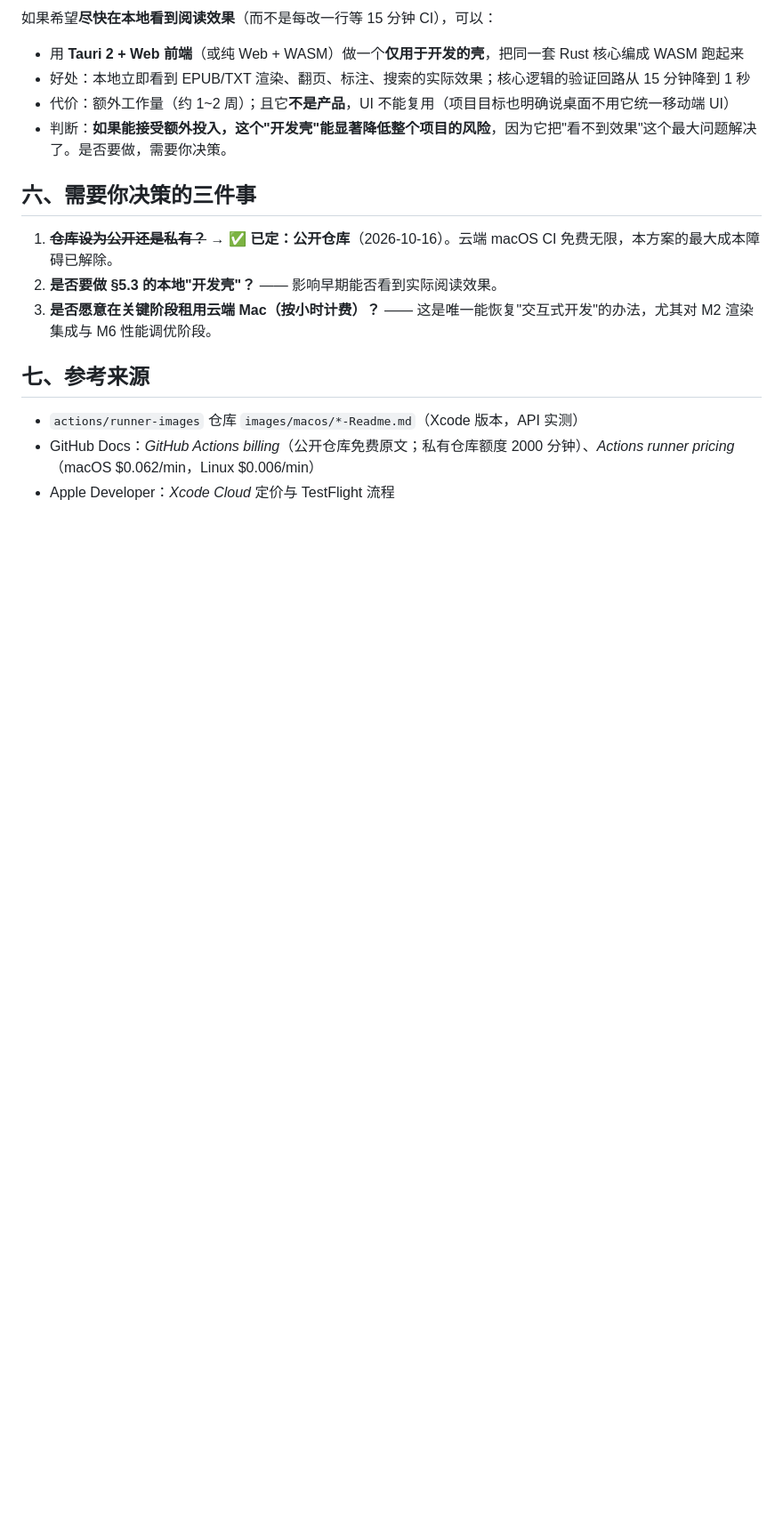
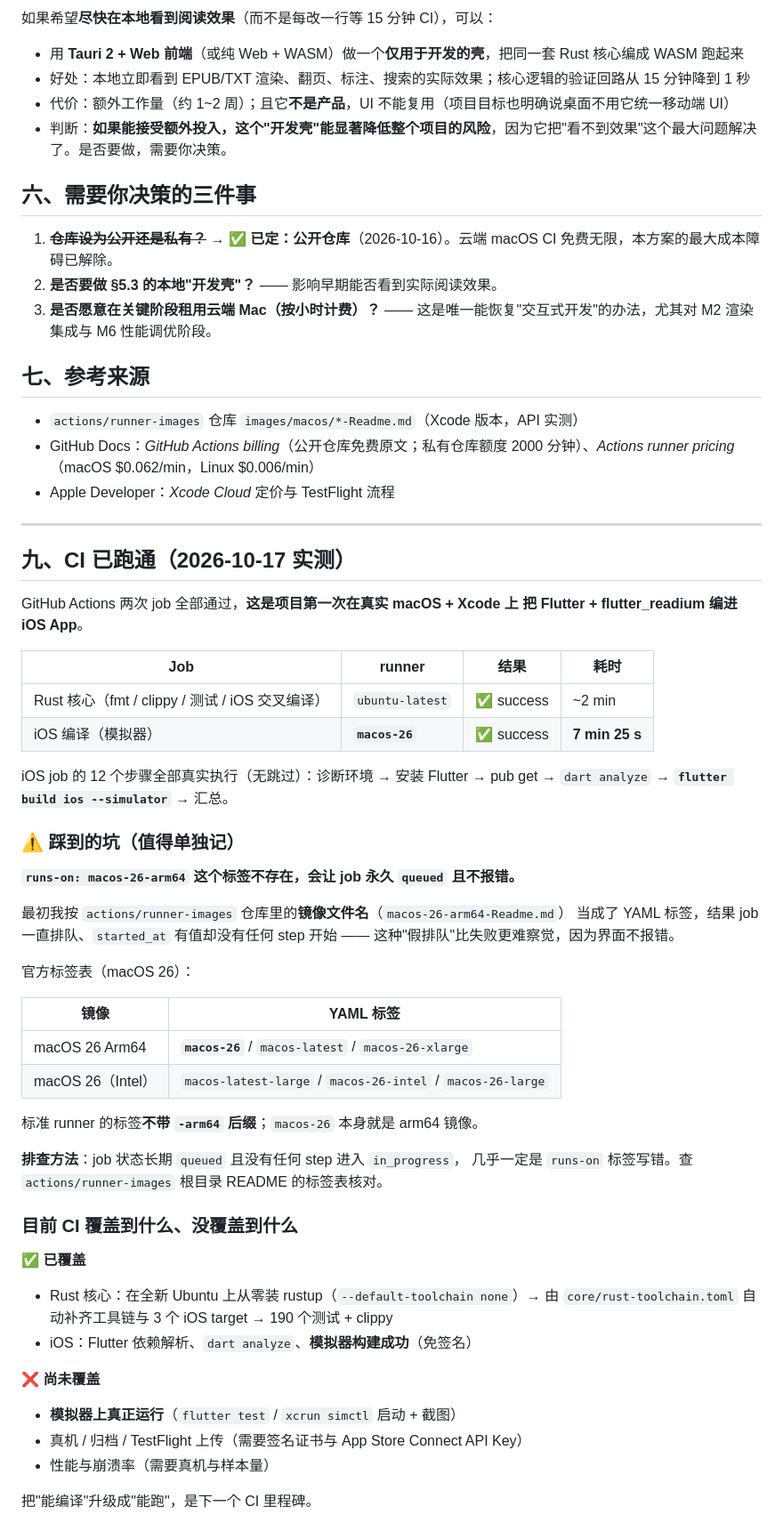
Before and after one commit to Sycamore-awa/PerchReader, a Markdown page: docs/05-云端构建与验证方案.md, the part around the change. Shown at 89% size. Rendered like a GitHub page; blank space fills up the shorter version.

Commit message:
docs(ci): 记录 CI 跑通结果与 macOS runner 标签的坑
两次 job 全部通过（2026-10-17 实测）：
- ubuntu-latest：Rust 核心 190 测试 + clippy + 3 个 iOS target 交叉编译，约 2 分钟
- macos-26：诊断 + Flutter 安装 + pub get + dart analyze + 模拟器构建，7 分 25 秒
  iOS job 的 12 个步骤全部真实执行，无跳过

这是项目第一次在真实 macOS + Xcode 上把 Flutter + flutter_readium 编进 iOS App。

重点记录了踩到的坑：runs-on: macos-26-arm64 不存在（我把 runner-images 的
镜像文件名当成了标签），会让 job 永久 queued 且不报错——比失败更难察觉。
附官方标签对照表与排查方法。

同时如实列出 CI 尚未覆盖的部分：模拟器上真正运行、真机/归档/TestFlight、性能与崩溃率。

```diff
--- a/docs/05-云端构建与验证方案.md
+++ b/docs/05-云端构建与验证方案.md
@@ -193,3 +193,52 @@ jobs:
 - `actions/runner-images` 仓库 `images/macos/*-Readme.md`（Xcode 版本，API 实测）
 - GitHub Docs：*GitHub Actions billing*（公开仓库免费原文；私有仓库额度 2000 分钟）、*Actions runner pricing*（macOS $0.062/min，Linux $0.006/min）
 - Apple Developer：*Xcode Cloud* 定价与 TestFlight 流程
+
+---
+
+## 九、CI 已跑通（2026-10-17 实测）
+
+GitHub Actions 两次 job 全部通过，**这是项目第一次在真实 macOS + Xcode 上
+把 Flutter + flutter_readium 编进 iOS App**。
+
+| Job | runner | 结果 | 耗时 |
+|---|---|---|---|
+| Rust 核心（fmt / clippy / 测试 / iOS 交叉编译） | `ubuntu-latest` | ✅ success | ~2 min |
+| iOS 编译（模拟器） | **`macos-26`** | ✅ success | **7 min 25 s** |
+
+iOS job 的 12 个步骤全部真实执行（无跳过）：诊断环境 → 安装 Flutter → pub get →
+`dart analyze` → **`flutter build ios --simulator`** → 汇总。
+
+### ⚠️ 踩到的坑（值得单独记）
+
+**`runs-on: macos-26-arm64` 这个标签不存在，会让 job 永久 `queued` 且不报错。**
+
+最初我按 `actions/runner-images` 仓库里的**镜像文件名**（`macos-26-arm64-Readme.md`）
+当成了 YAML 标签，结果 job 一直排队、`started_at` 有值却没有任何 step 开始 ——
+这种"假排队"比失败更难察觉，因为界面不报错。
+
+官方标签表（macOS 26）：
+
+| 镜像 | YAML 标签 |
+|---|---|
+| macOS 26 Arm64 | **`macos-26`** / `macos-latest` / `macos-26-xlarge` |
+| macOS 26（Intel） | `macos-latest-large` / `macos-26-intel` / `macos-26-large` |
+
+标准 runner 的标签**不带 `-arm64` 后缀**；`macos-26` 本身就是 arm64 镜像。
+
+**排查方法**：job 状态长期 `queued` 且没有任何 step 进入 `in_progress`，
+几乎一定是 `runs-on` 标签写错。查 `actions/runner-images` 根目录 README 的标签表核对。
+
+### 目前 CI 覆盖到什么、没覆盖到什么
+
+✅ **已覆盖**
+- Rust 核心：在全新 Ubuntu 上从零装 rustup（`--default-toolchain none`）→
+  由 `core/rust-toolchain.toml` 自动补齐工具链与 3 个 iOS target → 190 个测试 + clippy
+- iOS：Flutter 依赖解析、`dart analyze`、**模拟器构建成功**（免签名）
+
+❌ **尚未覆盖**
+- **模拟器上真正运行**（`flutter test` / `xcrun simctl` 启动 + 截图）
+- 真机 / 归档 / TestFlight 上传（需要签名证书与 App Store Connect API Key）
+- 性能与崩溃率（需要真机与样本量）
+
+把"能编译"升级成"能跑"，是下一个 CI 里程碑。
```
